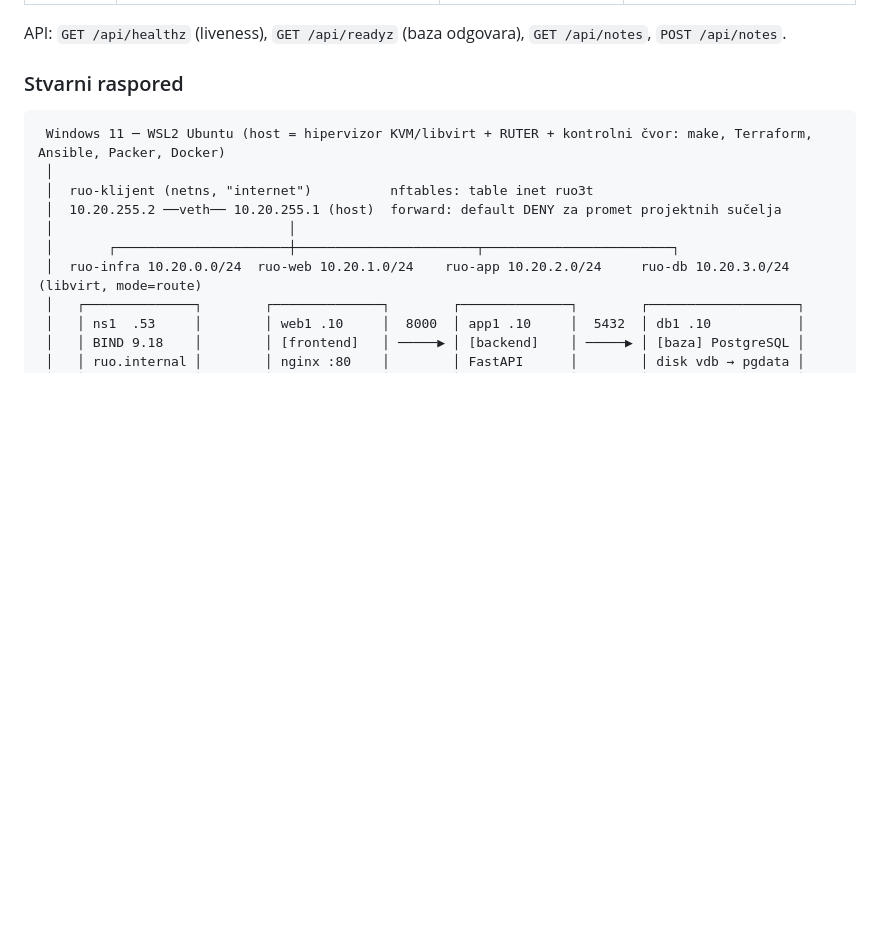
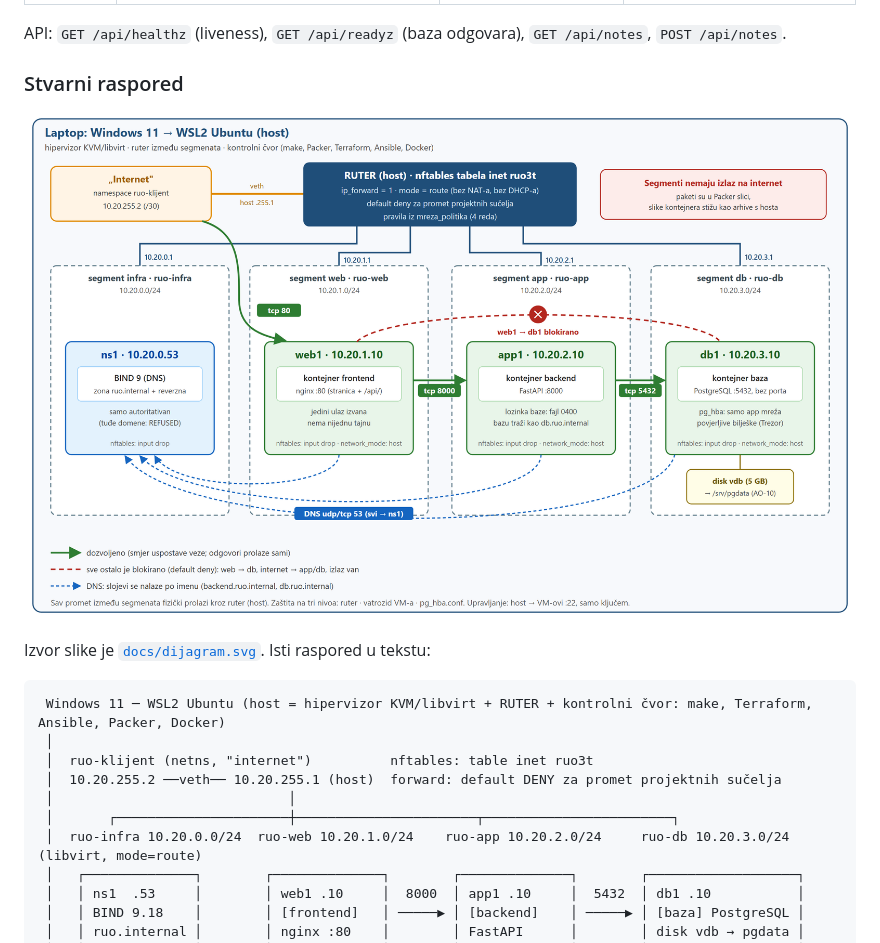
Before and after one commit to itsnejra/ruo-troslojna, a Markdown page: README.md, the part around the change. Drawn GitHub-style; pictures changed too: docs/dijagram.png (added); blank space fills up the shorter version.

Commit message:
Dijagram stvarnog rasporeda kao slika (docs/dijagram.png, izvor dijagram.svg) u README-u i PDF-u za predaju

````diff
--- a/README.md
+++ b/README.md
@@ -72,6 +72,10 @@ Podaci su povjerljivi, pa je cilj cijele infrastrukture: **napadač koji preuzme
 API: `GET /api/healthz` (liveness), `GET /api/readyz` (baza odgovara), `GET /api/notes`, `POST /api/notes`.
 
 ### Stvarni raspored
+
+![Stvarni raspored: host je ruter između četiri segmenta; dozvoljeni su samo tokovi internet → web1 :80, web1 → app1 :8000, app1 → db1 :5432 i svi → ns1 :53](docs/dijagram.png)
+
+Izvor slike je [`docs/dijagram.svg`](docs/dijagram.svg). Isti raspored u tekstu:
 
 ```
  Windows 11 ─ WSL2 Ubuntu (host = hipervizor KVM/libvirt + RUTER + kontrolni čvor: make, Terraform, Ansible, Packer, Docker)
````
Also changed, not shown: docs/pdf/uvod.md (+1 -9 lines), 3 other files.
